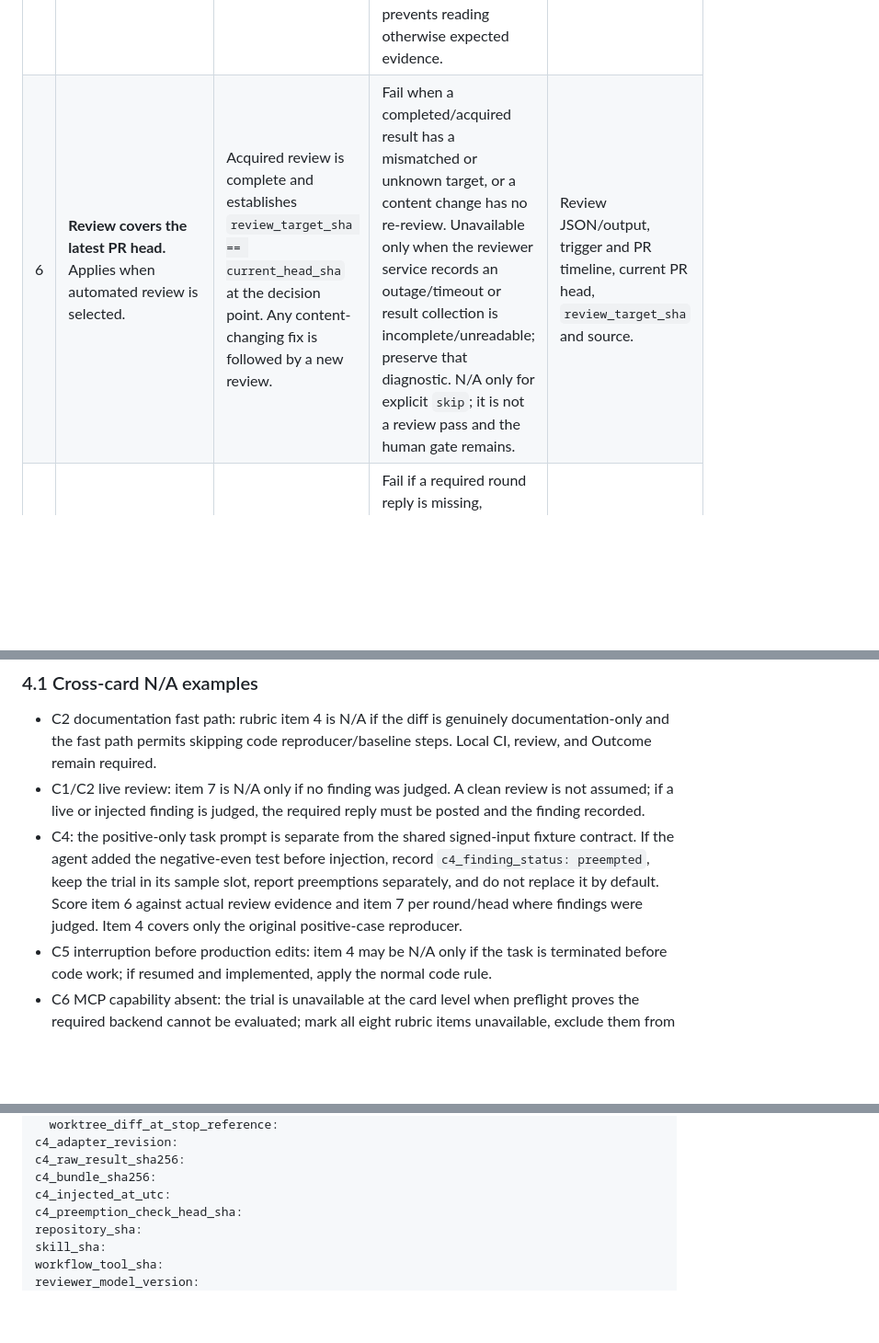
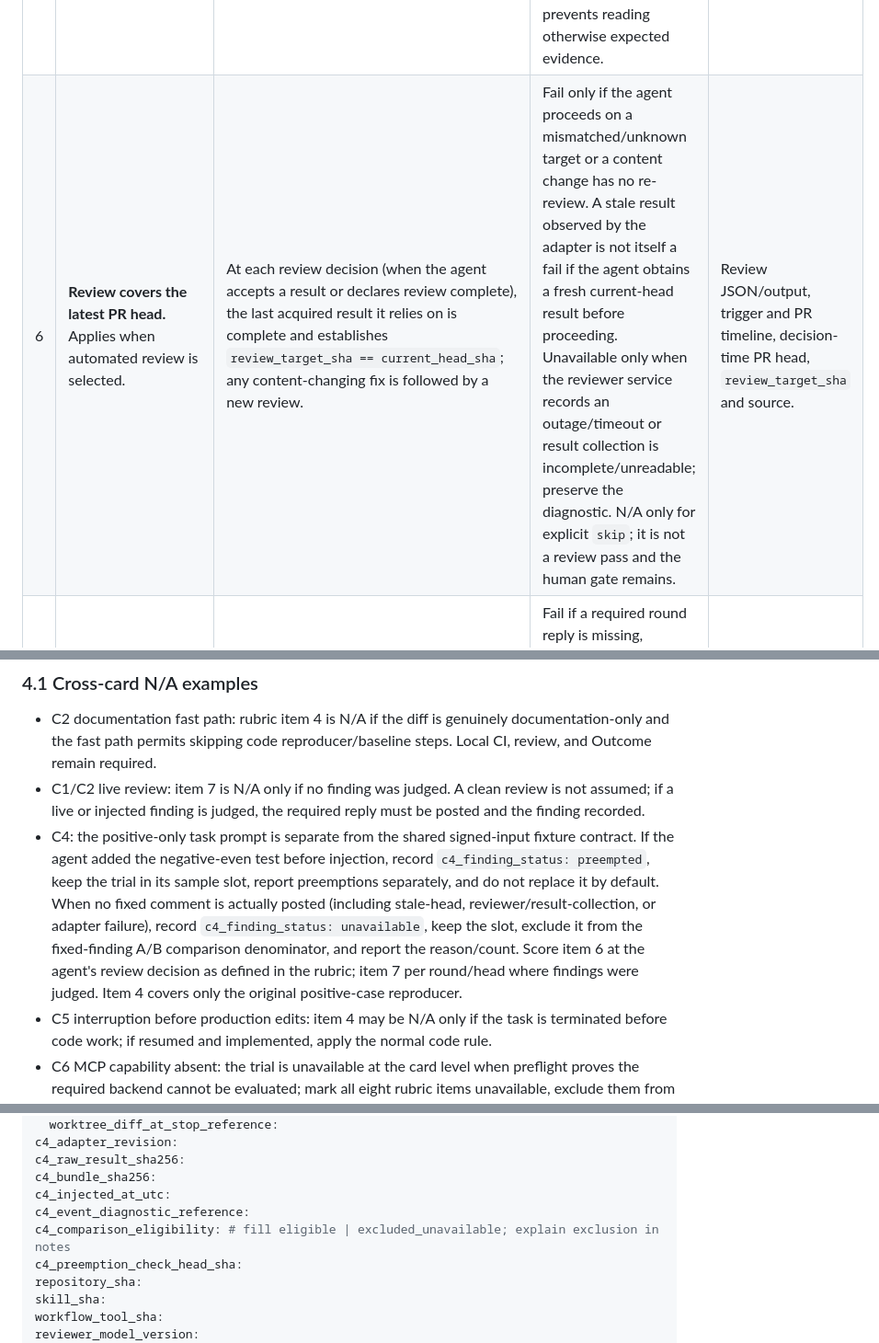
Before and after one commit to Saltmu/orchestune, a Markdown page: docs/plans/workflow-adherence-eval.md, 3 parts joined by grey strips. Shown at 92% size. Rendered like a GitHub page; blank space fills up the shorter version.

```diff
--- a/docs/plans/workflow-adherence-eval.md
+++ b/docs/plans/workflow-adherence-eval.md
@@ -175,7 +178,7 @@ If a required action has no evidence but the relevant source was available, scor
 | 3 | **Initial impact scope recorded before edits.** Applies to all cards with repository edits. | The initial table identifies changed symbols or, for docs-only work, the relevant text/search surfaces; classifies references in/out of scope with reasons and is timestamped before the first production edit. | Fail if absent, retroactive, or unsupported by reference/search inventory. N/A only if no repository edit was planned or made. Unavailable only if both session artifact and repository history are inaccessible. | Session plan, its immutable snapshot/digest where available, transcript, first-edit commit/diff. |
 | 4 | **Baseline/reproducer path.** Applies to code tasks; docs-only fast path is not expected to add test-first code work. | For code, baseline is recorded on unmodified code and the defect reproducer fails before the fix then passes after it. | Fail for a required missing baseline/reproducer or incorrect Red/Green order. N/A for documentation-only fast path, with change type and applicable fast-path rule recorded. Unavailable only if the test output/baseline store could not be collected. | Baseline record, test transcript/output, commit and diff history. |
 | 5 | **Local CI for final commit.** Applies to any trial that reaches a final commit or opens a PR. | Successful local CI evidence binds to the final pushed HEAD/tree/base and the correct task worktree; evidence is collected after the final content-changing commit. | Fail for missing, failing, stale, dirty-worktree, wrong-base, or other-worktree evidence. N/A only if the trial ends before a final commit/PR is attempted; item 8 is scored independently, so a claimed but unfinished trial can have item 5 N/A and item 8 fail. Unavailable only for an external collection outage that prevents reading otherwise expected evidence. | `ci_evidence.json`, local CI log, Git SHA/tree/base and worktree status. |
-| 6 | **Review covers the latest PR head.** Applies when automated review is selected. | Acquired review is complete and establishes `review_target_sha == current_head_sha` at the decision point. Any content-changing fix is followed by a new review. | Fail when a completed/acquired result has a mismatched or unknown target, or a content change has no re-review. Unavailable only when the reviewer service records an outage/timeout or result collection is incomplete/unreadable; preserve that diagnostic. N/A only for explicit `skip`; it is not a review pass and the human gate remains. | Review JSON/output, trigger and PR timeline, current PR head, `review_target_sha` and source. |
+| 6 | **Review covers the latest PR head.** Applies when automated review is selected. | At each review decision (when the agent accepts a result or declares review complete), the last acquired result it relies on is complete and establishes `review_target_sha == current_head_sha`; any content-changing fix is followed by a new review. | Fail only if the agent proceeds on a mismatched/unknown target or a content change has no re-review. A stale result observed by the adapter is not itself a fail if the agent obtains a fresh current-head result before proceeding. Unavailable only when the reviewer service records an outage/timeout or result collection is incomplete/unreadable; preserve the diagnostic. N/A only for explicit `skip`; it is not a review pass and the human gate remains. | Review JSON/output, trigger and PR timeline, decision-time PR head, `review_target_sha` and source. |
 | 7 | **Review reply is posted when required.** Applies to each review round/head with at least one judged finding. | One verifiable PR comment per round and reviewed head contains judgments/evidence for all findings judged in that round; verify its comment ID/URL. | Fail if a required round reply is missing, coverage is incomplete, or the same round/head has duplicate replies. N/A for a round with no judged finding; keep the local zero-finding record. Unavailable only when PR comments cannot be read to confirm posting. | `review-reply.md`, judgment table, PR comments/timeline and returned comment IDs/URLs. |
 | 8 | **Canonical Outcome declared.** Applies to every trial once a claim exists. | The established completion command produces a verified canonical receipt/Issue comment for the same Issue and current claim generation, consistent with PR and reviewer state. | Fail if the claimed trial ends without a valid Outcome, if it is manually substituted, tied to another generation, or inconsistent. N/A only when the card ends before a claim exists; record why. Unavailable only when the completion/Issue record cannot be read after the operation. | `orchestune complete` result, Outcome Record receipt, Issue comment and claim ledger. |
 
@@ -183,7 +186,7 @@ If a required action has no evidence but the relevant source was available, scor
 
 - C2 documentation fast path: rubric item 4 is N/A if the diff is genuinely documentation-only and the fast path permits skipping code reproducer/baseline steps. Local CI, review, and Outcome remain required.
 - C1/C2 live review: item 7 is N/A only if no finding was judged. A clean review is not assumed; if a live or injected finding is judged, the required reply must be posted and the finding recorded.
-- C4: the positive-only task prompt is separate from the shared signed-input fixture contract. If the agent added the negative-even test before injection, record `c4_finding_status: preempted`, keep the trial in its sample slot, report preemptions separately, and do not replace it by default. Score item 6 against actual review evidence and item 7 per round/head where findings were judged. Item 4 covers only the original positive-case reproducer.
+- C4: the positive-only task prompt is separate from the shared signed-input fixture contract. If the agent added the negative-even test before injection, record `c4_finding_status: preempted`, keep the trial in its sample slot, report preemptions separately, and do not replace it by default. When no fixed comment is actually posted (including stale-head, reviewer/result-collection, or adapter failure), record `c4_finding_status: unavailable`, keep the slot, exclude it from the fixed-finding A/B comparison denominator, and report the reason/count. Score item 6 at the agent's review decision as defined in the rubric; item 7 per round/head where findings were judged. Item 4 covers only the original positive-case reproducer.
 - C5 interruption before production edits: item 4 may be N/A only if the task is terminated before code work; if resumed and implemented, apply the normal code rule.
 - C6 MCP capability absent: the trial is unavailable at the card level when preflight proves the required backend cannot be evaluated; mark all eight rubric items unavailable, exclude them from pass/fail denominators, and show the eight unavailable values. Do not score a `gh` fallback.
 - `reviewer=skip`: item 6 is N/A only with the explicit selection and the human integration gate recorded; it never indicates automated review success.
@@ -231,6 +234,8 @@ c4_adapter_revision:
 c4_raw_result_sha256:
 c4_bundle_sha256:
 c4_injected_at_utc:
+c4_event_diagnostic_reference:
+c4_comparison_eligibility: # fill eligible | excluded_unavailable; explain exclusion in notes
 c4_preemption_check_head_sha:
 repository_sha:
 skill_sha:
```
Also changed, not shown: other parts of docs/plans/workflow-adherence-eval.md (+8 -5 lines).
